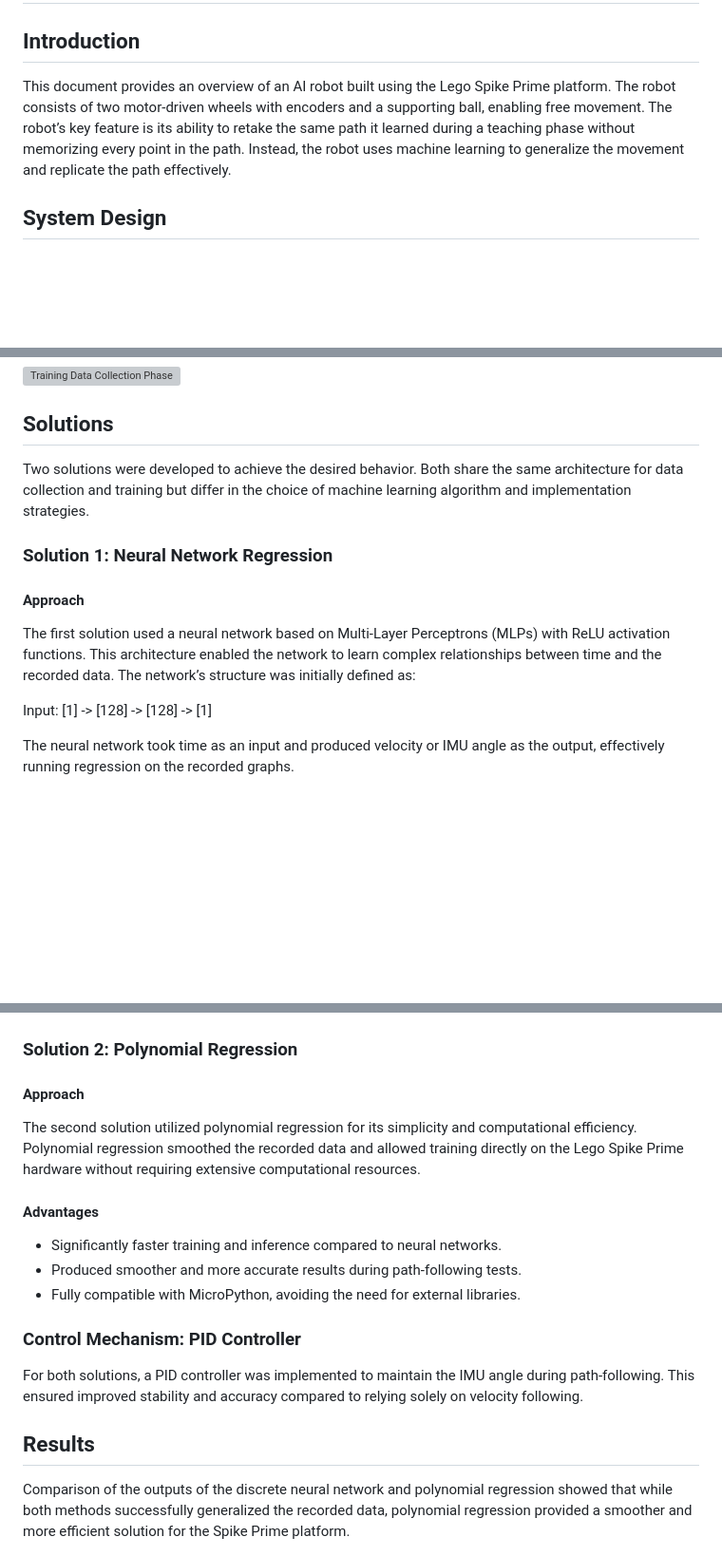
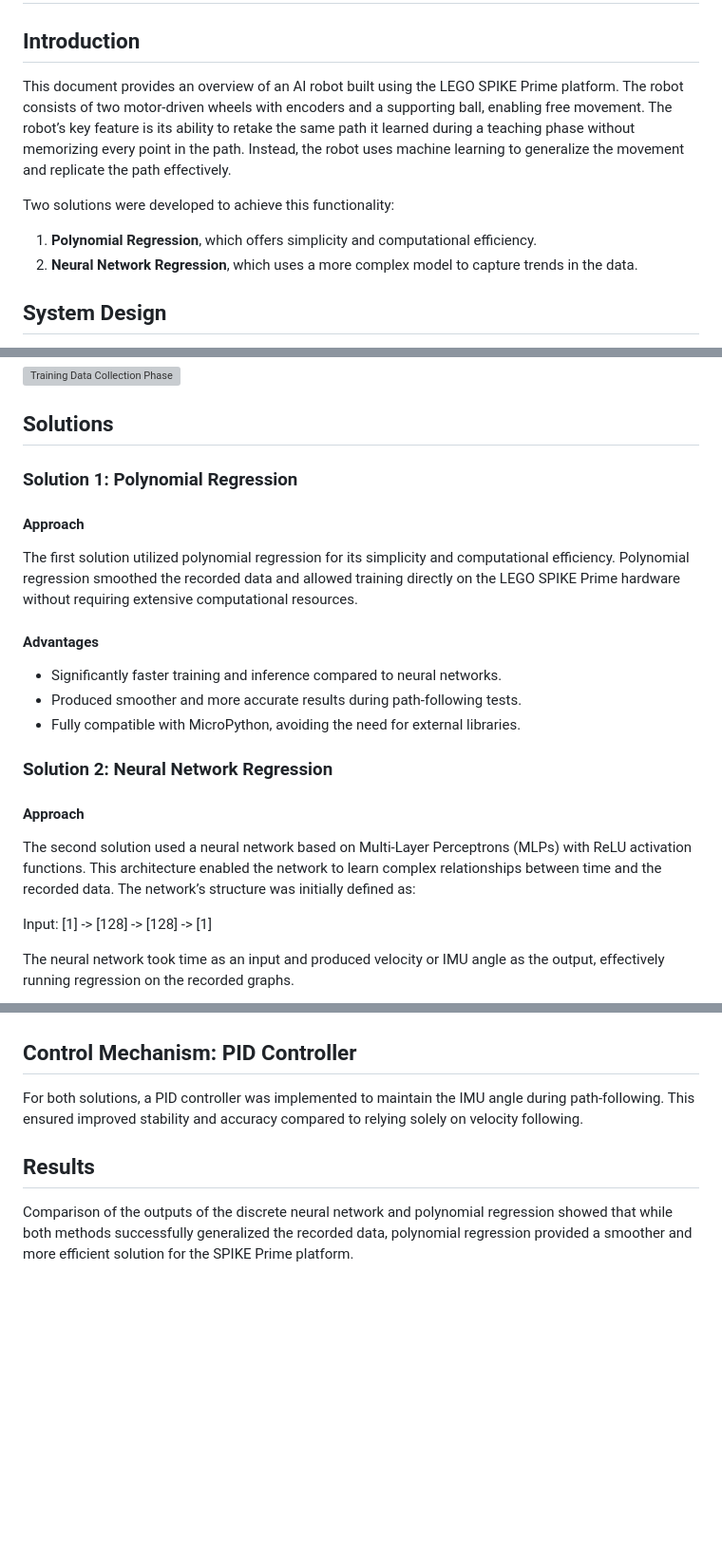
Before and after one commit to CodrinCrismariu/CEEO_AI_Projects, a Markdown page: AI Path Follower/readme.md, 3 parts joined by grey strips. Shown: that part at 95% size. Rendered like a GitHub page; blank space fills up the shorter version; grey boxes are pictures that could not be loaded.

```diff
--- a/AI Path Follower/readme.md
+++ b/AI Path Follower/readme.md
@@ -2,7 +2,11 @@
 
 ## Introduction
 
-This document provides an overview of an AI robot built using the Lego Spike Prime platform. The robot consists of two motor-driven wheels with encoders and a supporting ball, enabling free movement. The robot’s key feature is its ability to retake the same path it learned during a teaching phase without memorizing every point in the path. Instead, the robot uses machine learning to generalize the movement and replicate the path effectively.
+This document provides an overview of an AI robot built using the LEGO SPIKE Prime platform. The robot consists of two motor-driven wheels with encoders and a supporting ball, enabling free movement. The robot’s key feature is its ability to retake the same path it learned during a teaching phase without memorizing every point in the path. Instead, the robot uses machine learning to generalize the movement and replicate the path effectively.
+
+Two solutions were developed to achieve this functionality:
+1. **Polynomial Regression**, which offers simplicity and computational efficiency.
+2. **Neural Network Regression**, which uses a more complex model to capture trends in the data.
 
 ## System Design
 
@@ -17,13 +21,23 @@ These data are recorded at a low refresh rate to reduce memory usage while maint
 
 ## Solutions
 
-Two solutions were developed to achieve the desired behavior. Both share the same architecture for data collection and training but differ in the choice of machine learning algorithm and implementation strategies.
-
-### Solution 1: Neural Network Regression
+### Solution 1: Polynomial Regression
 
 #### Approach
 
-The first solution used a neural network based on Multi-Layer Perceptrons (MLPs) with ReLU activation functions. This architecture enabled the network to learn complex relationships between time and the recorded data. The network’s structure was initially defined as:
+The first solution utilized polynomial regression for its simplicity and computational efficiency. Polynomial regression smoothed the recorded data and allowed training directly on the LEGO SPIKE Prime hardware without requiring extensive computational resources.
+
+#### Advantages
+
+- Significantly faster training and inference compared to neural networks.
+- Produced smoother and more accurate results during path-following tests.
+- Fully compatible with MicroPython, avoiding the need for external libraries.
+
+### Solution 2: Neural Network Regression
+
+#### Approach
+
+The second solution used a neural network based on Multi-Layer Perceptrons (MLPs) with ReLU activation functions. This architecture enabled the network to learn complex relationships between time and the recorded data. The network’s structure was initially defined as:
 
 Input: [1] -> [128] -> [128] -> [1]
 
@@ -53,25 +67,13 @@ This approach provided the following advantages:
 
 ![Discrete Multi-Layer Perceptron Classifier Using PyTorch](./Images/2%20-%20Discrete%20Classifier%20Using%20Pytorch.png)
 
-### Solution 2: Polynomial Regression
-
-#### Approach
-
-The second solution utilized polynomial regression for its simplicity and computational efficiency. Polynomial regression smoothed the recorded data and allowed training directly on the Lego Spike Prime hardware without requiring extensive computational resources.
-
-#### Advantages
-
-- Significantly faster training and inference compared to neural networks.
-- Produced smoother and more accurate results during path-following tests.
-- Fully compatible with MicroPython, avoiding the need for external libraries.
-
-### Control Mechanism: PID Controller
+## Control Mechanism: PID Controller
 
 For both solutions, a PID controller was implemented to maintain the IMU angle during path-following. This ensured improved stability and accuracy compared to relying solely on velocity following.
 
 ## Results
 
-Comparison of the outputs of the discrete neural network and polynomial regression showed that while both methods successfully generalized the recorded data, polynomial regression provided a smoother and more efficient solution for the Spike Prime platform.
+Comparison of the outputs of the discrete neural network and polynomial regression showed that while both methods successfully generalized the recorded data, polynomial regression provided a smoother and more efficient solution for the SPIKE Prime platform.
 
 ![Comparison Between Discrete Neural Network and Polynomial Regression](./Images/5%20-%20Discrete%20NN%20compared%20to%20Poly%20Regression.png)
 
```
Also changed, not shown: other parts of AI Path Follower/readme.md (+4 -4 lines).
